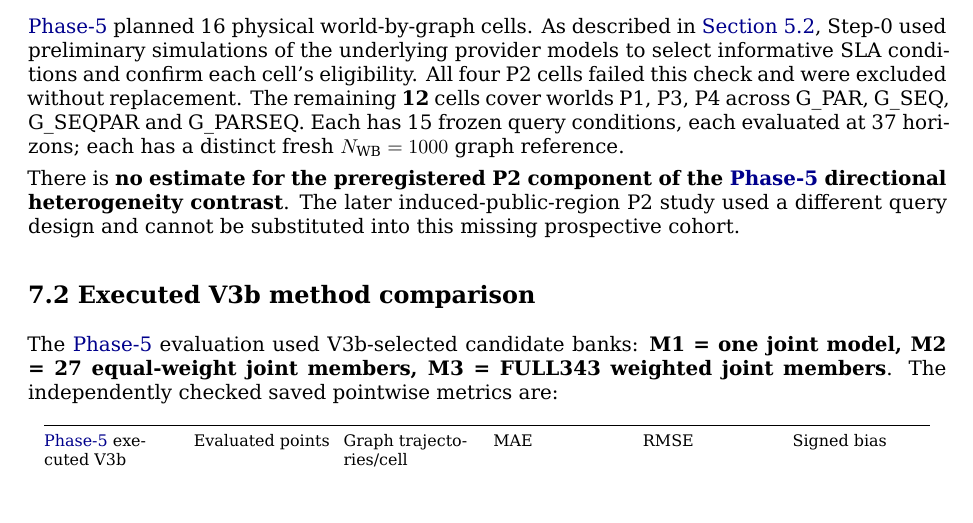
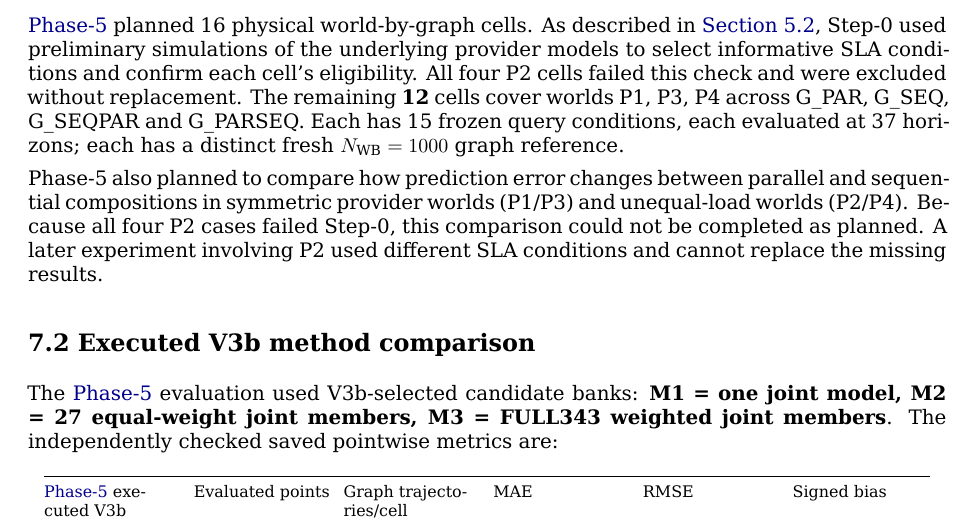
Before and after one commit to ildefons/praise-cao-sim, a LaTeX document (first_science/b1/report/overleaf/main.tex): part of page 17 of 31, cut so that both start at the same text, the shorter picture padded with empty space. Compiled offline with XeLaTeX.

Commit message:
Explain incomplete Phase-5 topology contrast in Section 7.1

```diff
--- a/first_science/b1/report/overleaf/main.tex
+++ b/first_science/b1/report/overleaf/main.tex
@@ -516,7 +516,7 @@ A retrospective analysis compared the actual provider parameters used in the sim
 
 \hyperref[app:experiment-stages]{Phase-5} planned 16 physical world-by-graph cells. As described in \hyperref[sec:experimental-design]{Section~5.2}, Step-0 used preliminary simulations of the underlying provider models to select informative SLA conditions and confirm each cell's eligibility. All four P2 cells failed this check and were excluded without replacement. The remaining \textbf{12} cells cover worlds P1, P3, P4 across G\_PAR, G\_SEQ, G\_SEQPAR and G\_PARSEQ. Each has 15 frozen query conditions, each evaluated at 37 horizons; each has a distinct fresh $N_{\mathrm{WB}}=1000$ graph reference.
 
-There is \textbf{no estimate for the preregistered P2 component of the \hyperref[app:experiment-stages]{Phase-5} directional heterogeneity contrast}. The later induced-public-region P2 study used a different query design and cannot be substituted into this missing prospective cohort.
+Phase-5 also planned to compare how prediction error changes between parallel and sequential compositions in symmetric provider worlds (P1/P3) and unequal-load worlds (P2/P4). Because all four P2 cases failed Step-0, this comparison could not be completed as planned. A later experiment involving P2 used different SLA conditions and cannot replace the missing results.
 
 \subsection*{7.2 Executed V3b method comparison}
 
```
Also changed, not shown: first_science/b1/report/B1_TECHNICAL_REPORT_DRAFT_V0_1.md (+1 -1 lines).
